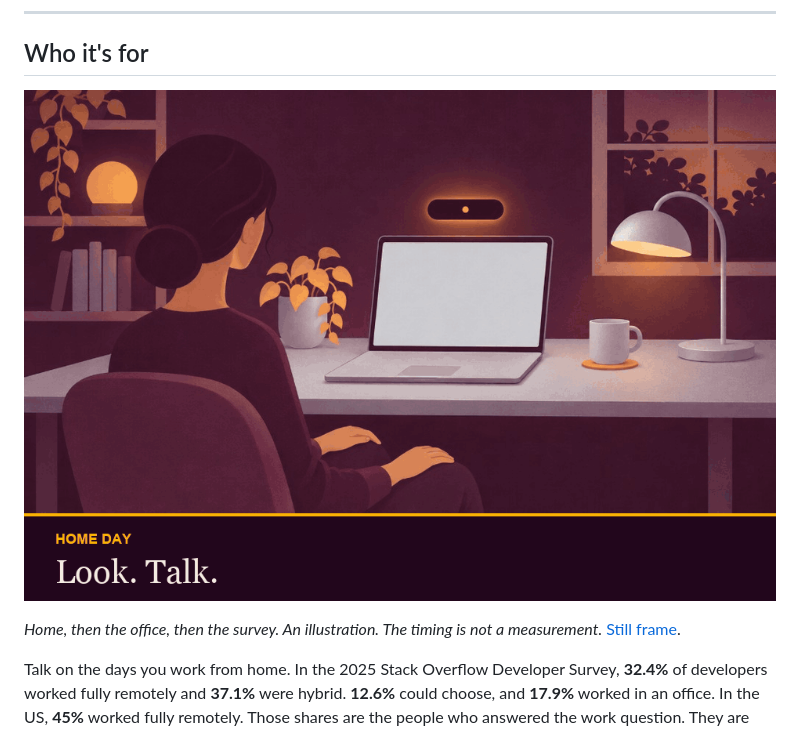
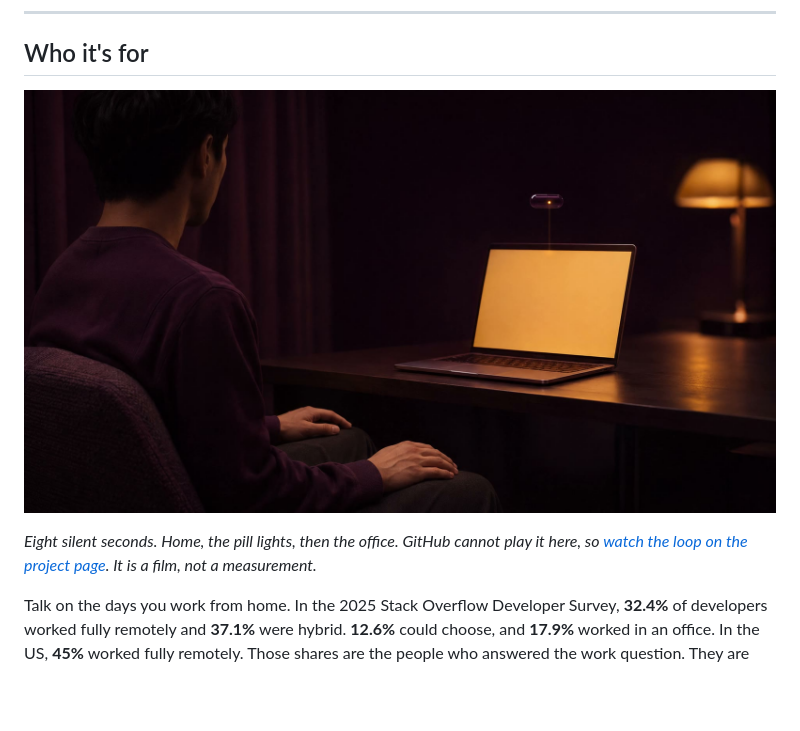
Before and after one commit to ansarbuilds/saywhen, a Markdown page: README.md, the part around the change. Drawn GitHub-style; pictures changed too: docs/visuals/who-its-for.gif (deleted), docs/visuals/who-its-for.jpg; blank space fills up the shorter version.

Commit message:
docs: use the cinematic home-and-office loop
GitHub cannot play the film in the README, so the still links to the project page where it runs.

Co-authored-by: Cursor <cursoragent@cursor.com>

```diff
--- a/README.md
+++ b/README.md
@@ -29,9 +29,9 @@ No player? [Watch it on the project page](https://ansarbuilds.dev/p/saywhen/) or
 
 ## Who it's for
 
-![Home day: Look. Talk. Hands off the keyboard. Office day: Stay quiet, Type only, the shortcut is still there. Then where developers worked in the 2025 Stack Overflow survey: 32.4% fully remote, 37.1% hybrid, 12.6% free to choose, 17.9% in an office. US fully remote 45%. JetBrains 2025: 62% regularly use an AI coding assistant.](docs/visuals/who-its-for.gif)
+[![At home, both hands rest off the keyboard while a small pill glows above an amber laptop screen.](docs/visuals/who-its-for.jpg)](https://ansarbuilds.dev/p/saywhen/#who)
 
-*Home, then the office, then the survey. An illustration. The timing is not a measurement.* [Still frame](docs/visuals/who-its-for.jpg).
+*Eight silent seconds. Home, the pill lights, then the office. GitHub cannot play it here, so [watch the loop on the project page](https://ansarbuilds.dev/p/saywhen/#who). It is a film, not a measurement.*
 
 Talk on the days you work from home. In the 2025 Stack Overflow Developer Survey, **32.4%** of developers worked fully remotely and **37.1%** were hybrid. **12.6%** could choose, and **17.9%** worked in an office. In the US, **45%** worked fully remotely. Those shares are the people who answered the work question. They are not a count of who wants voice input.
 
```
Also changed, not shown: docs/visuals/README.md (+4 -4 lines), 1 other file.
